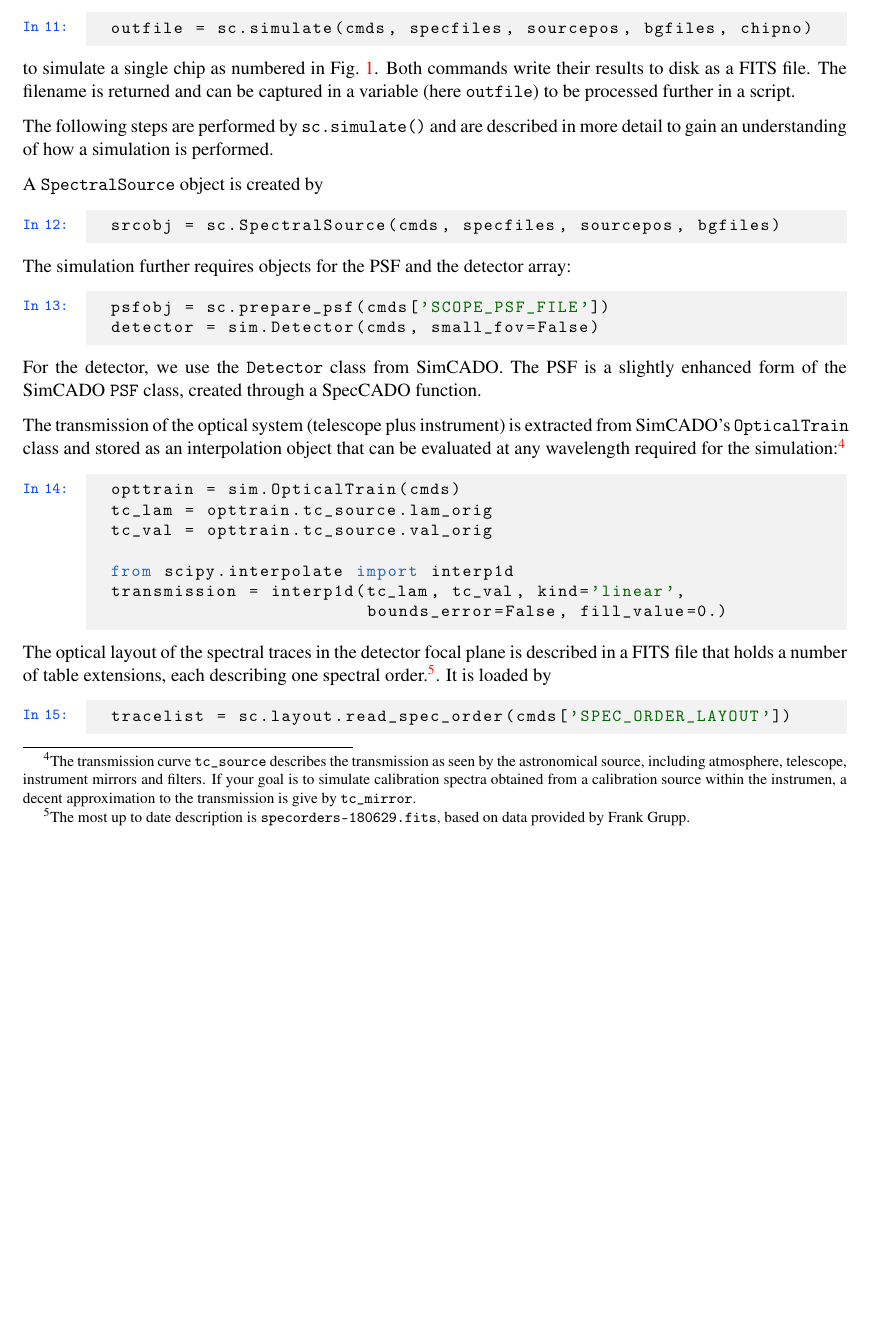
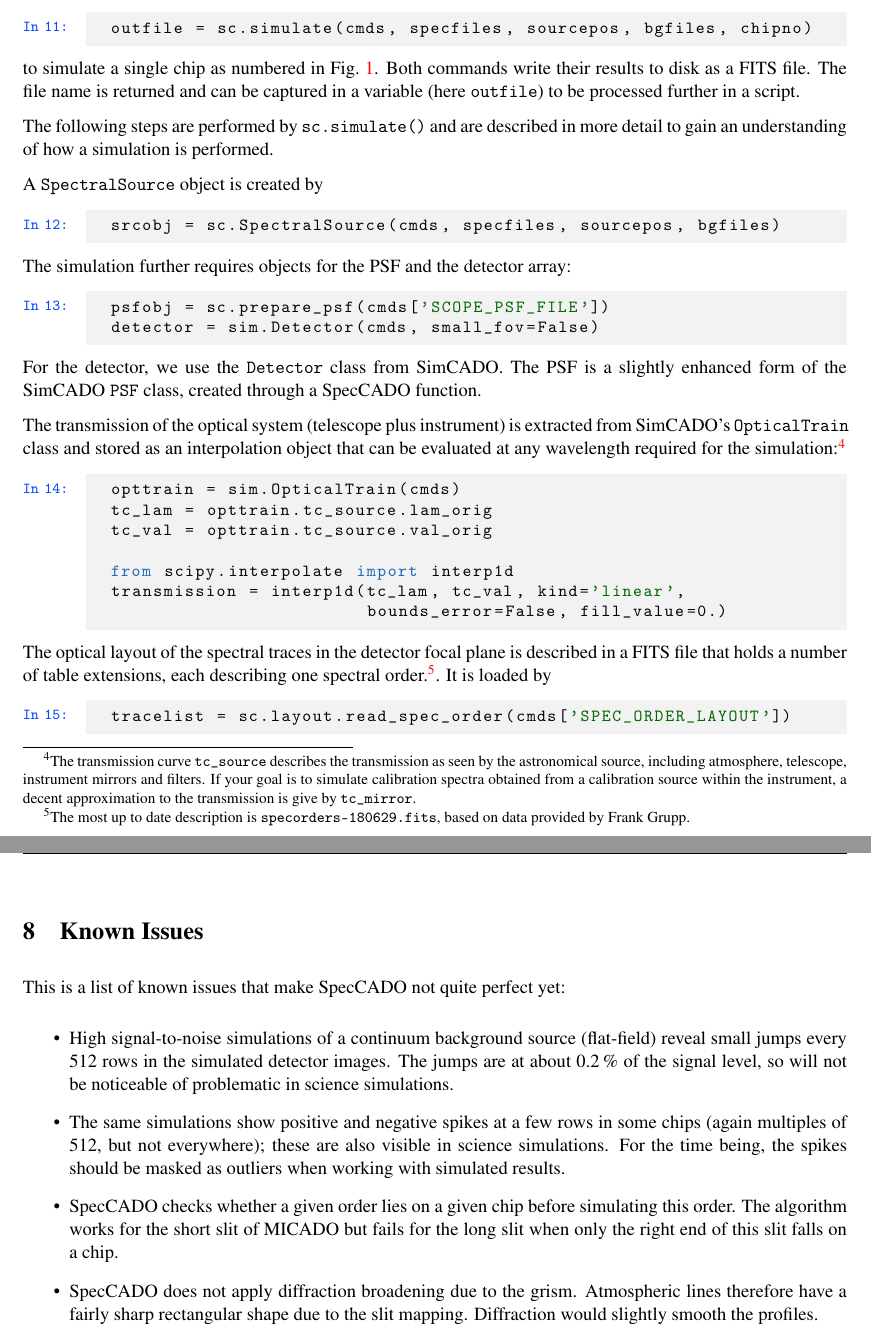
Before and after one commit to Palma-Bifani/SpecCADO, a LaTeX document (docs/latex/User_Manual.tex): part of page 11 of 21 before the commit and two parts of pages 11 and 21 of 22 after it, the two joined at a grey line, cut so that both start at the same text, the shorter picture padded with empty space. Compiled offline with pdfLaTeX; a LaTeX package or settings file that is missing is left out.

Commit message:
Section about issues

```diff
--- a/docs/latex/User_Manual.tex
+++ b/docs/latex/User_Manual.tex
@@ -591,7 +591,7 @@ outfile = sc.simulate(cmds, specfiles, sourcepos, bgfiles, chipno)
 \end{pyin}
 to simulate a single chip as numbered in
 Fig.~\ref{fig:detector_layout}. Both commands write their results to
-disk as a FITS file. The filename is returned and can be captured in a
+disk as a FITS file. The file name is returned and can be captured in a
 variable (here \lstinline{outfile}) to be processed further in a
 script.
 
@@ -621,7 +621,7 @@ required for the simulation:\footnote{The transmission curve
   \lstinline{tc_source} describes the transmission as seen by the
   astronomical source, including atmosphere, telescope, instrument
   mirrors and filters. If your goal is to simulate calibration spectra
-  obtained from a calibration source within the instrumen, a decent
+  obtained from a calibration source within the instrument, a decent
   approximation to the transmission is give by \lstinline{tc_mirror}.}
 \begin{pyin}
 opttrain = sim.OpticalTrain(cmds)
@@ -917,6 +917,32 @@ orders as a function of wavelength.
 
 %%%%%%%%%%%%%%%%%%%%%%%%%%%%%%%%%%%%%%%%%%%%%%%%%%%%%%%%%
 
+\section{Known Issues}
+\label{sec:issues}
+
+This is a list of known issues that make SpecCADO not quite perfect
+yet:
+\begin{itemize}
+\item High signal-to-noise simulations of a continuum background
+  source (flat-field) reveal small jumps every 512 rows in the
+  simulated detector images. The jumps are at about 0.2\,\% of the
+  signal level, so will not be noticeable of problematic in science
+  simulations.
+\item The same simulations show positive and negative spikes at a few
+  rows in some chips (again multiples of 512, but not everywhere);
+  these are also visible in science simulations. For the time being,
+  the spikes should be masked as outliers when working with simulated
+  results.
+\item SpecCADO checks whether a given order lies on a given chip
+  before simulating this order. The algorithm works for the short slit
+  of MICADO but fails for the long slit when only the right end of
+  this slit falls on a chip.
+\item SpecCADO does not apply diffraction broadening due to the
+  grism. Atmospheric lines therefore have a fairly sharp rectangular
+  shape due to the slit mapping. Diffraction would slightly smooth the
+  profiles.
+\end{itemize}
+
 \phantomsection
 \addcontentsline{toc}{section}{References}
 \label{sec:references}
```
Also changed, not shown: User_Manual.pdf, docs/latex/User_Manual.tex (6 more changed lines).
